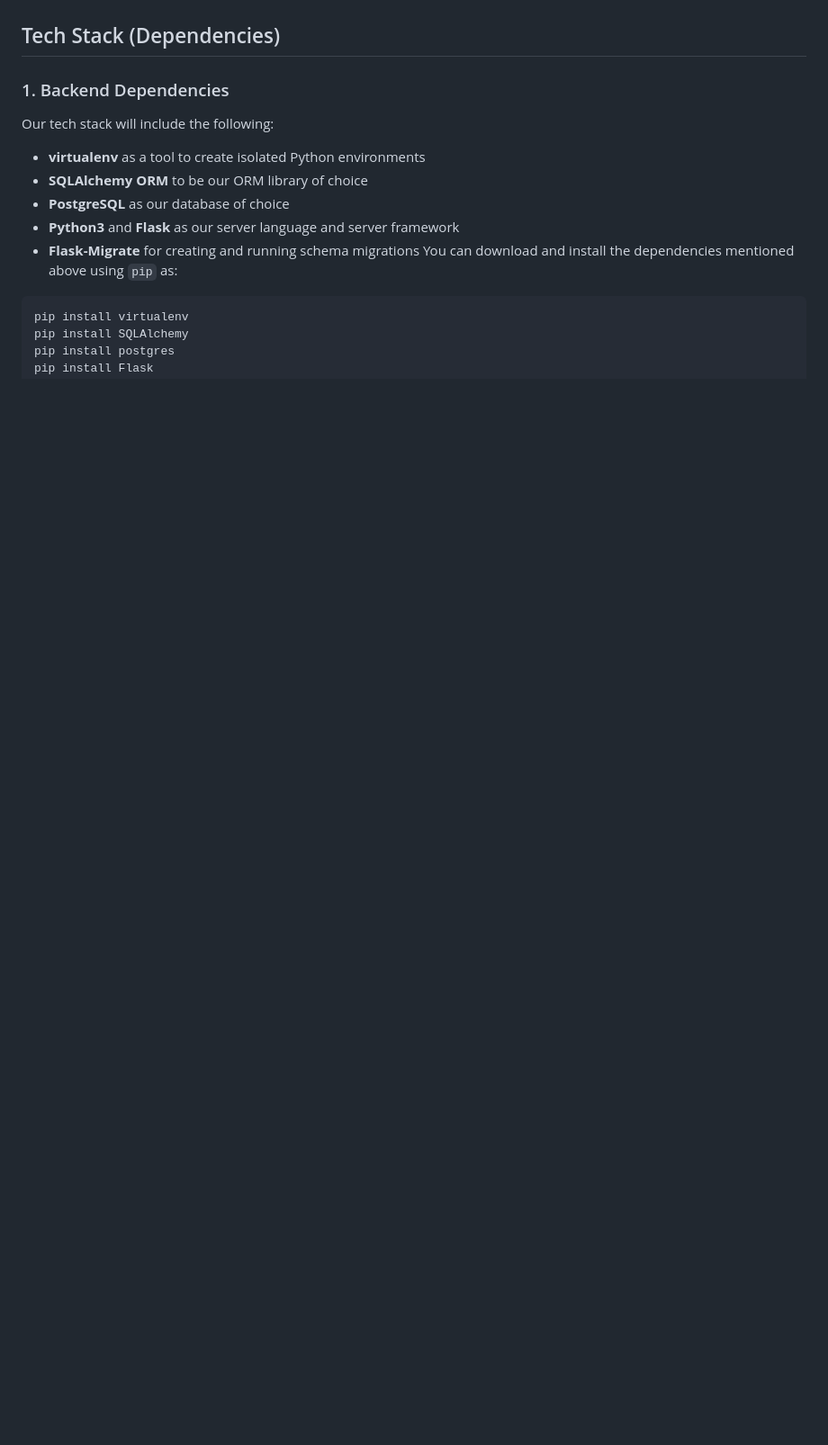
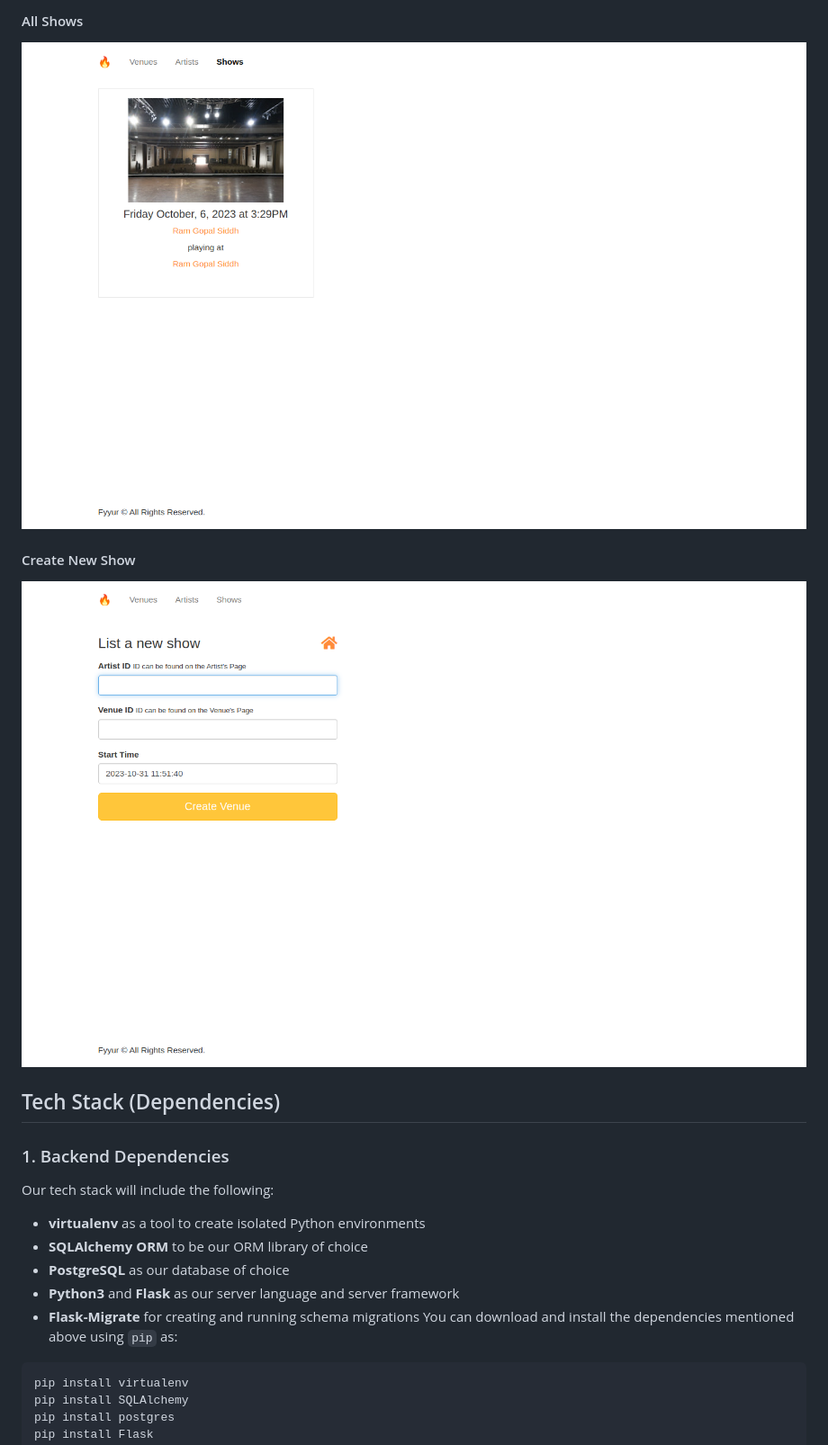
Before and after one commit to ramgopalsiddh/udacity-full-stack-nd, a Markdown page: project_fyyur/README.md, the part around the change printed below. Shown: that part at 90% size. Rendered like a GitHub page; blank space fills up the shorter version.

Commit message:
Screenshots added in EWADME file

```diff
--- a/project_fyyur/README.md
+++ b/project_fyyur/README.md
@@ -19,3 +64,11 @@ We want Fyyur to be the next new platform that artists and musical venues can us
+#### All Shows
+   <img src="screenshot/shows.png"/>
+
+#### Create New Show
+   <img src="screenshot/new_show.png"/>
+
+
+
 
 ## Tech Stack (Dependencies)
 
```
Also changed, not shown: other parts of project_fyyur/README.md (+45 -0 lines).
